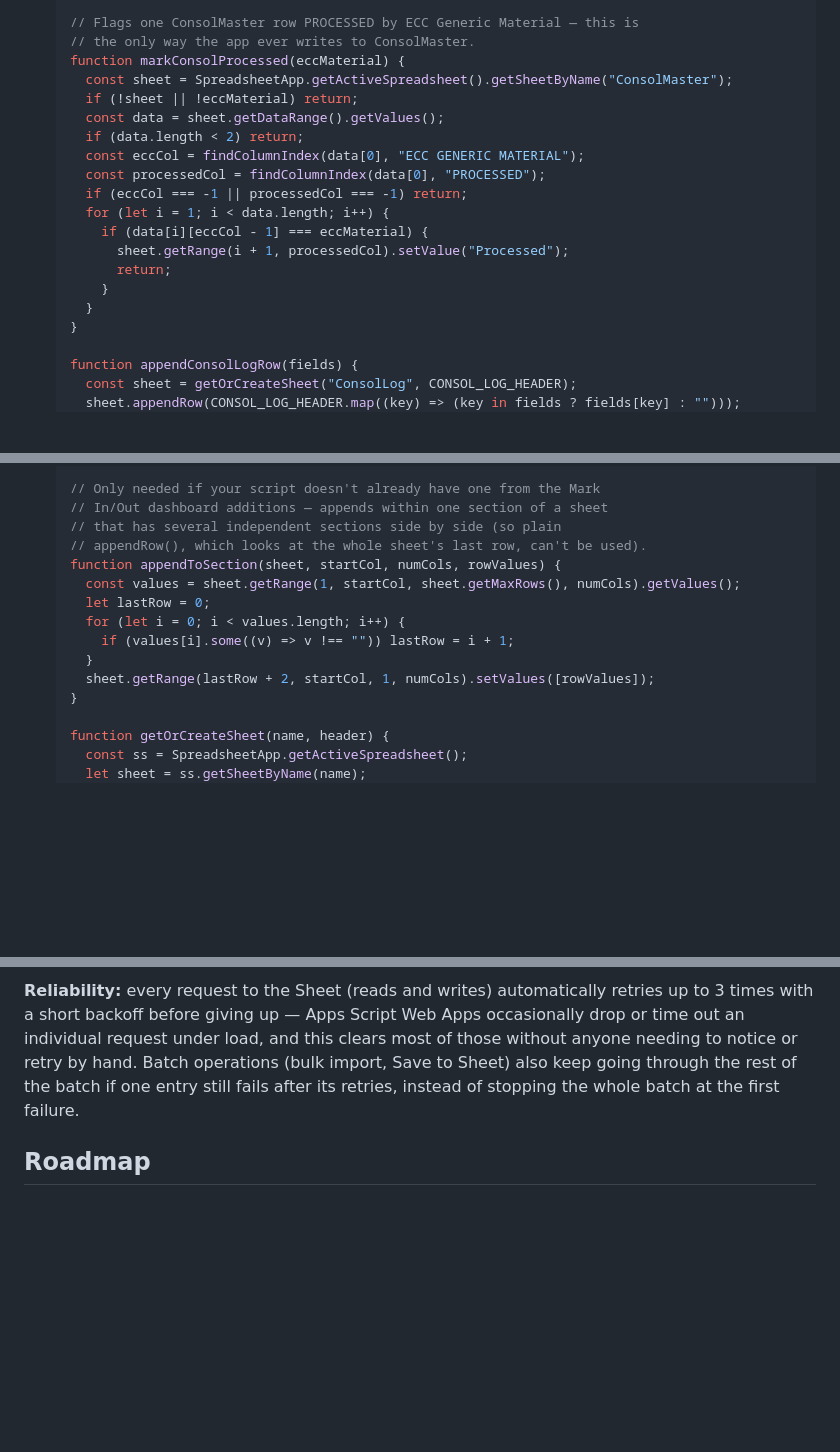
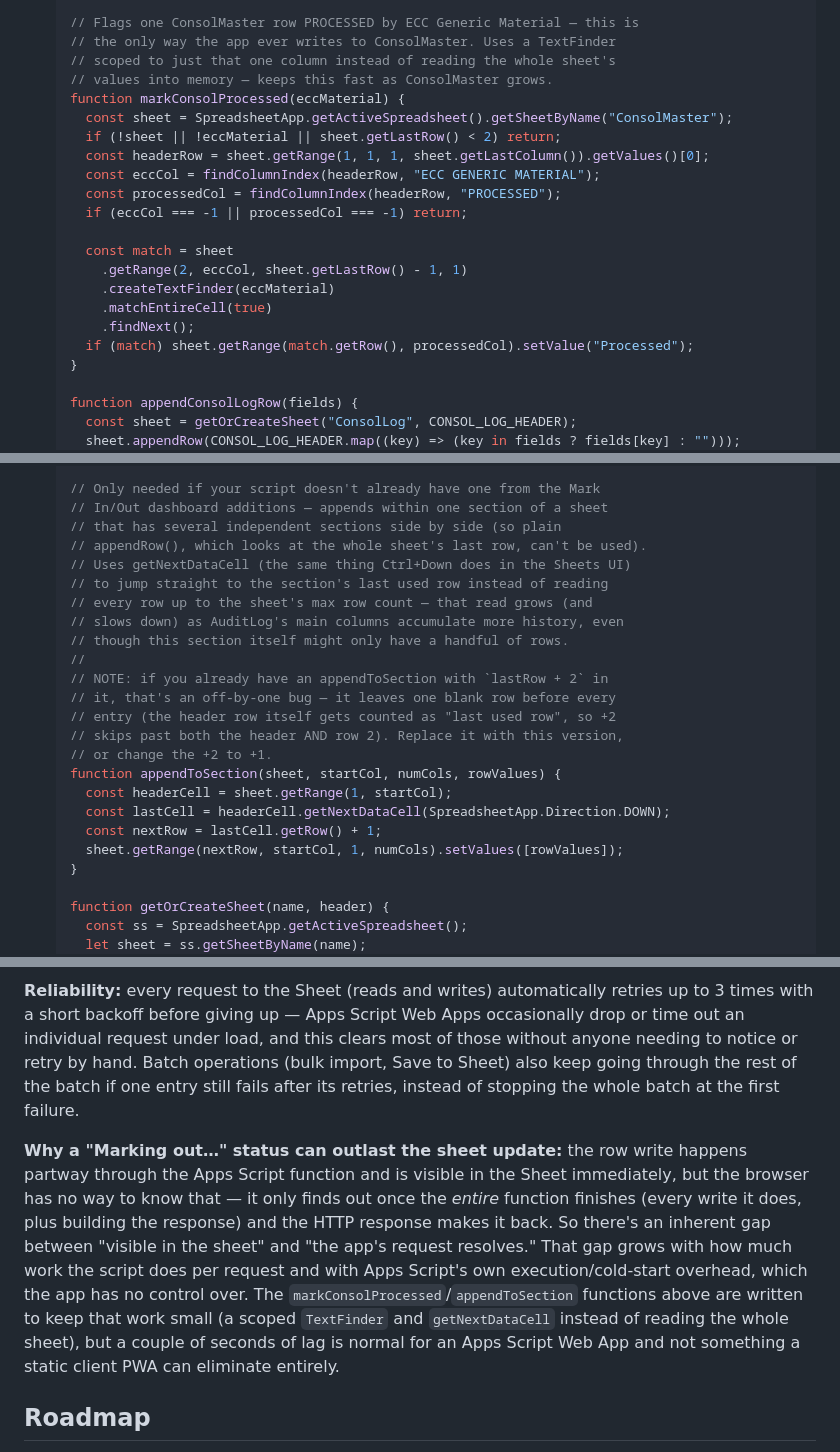
Before and after one commit to LeeGordonSnyder/Audit-project, a Markdown page: README.md, 3 parts joined by grey strips. GitHub-like rendering; blank space fills up the shorter version.

Commit message:
Fix appendToSection off-by-one, optimize Code.gs reference for speed
The README's appendToSection fallback used lastRow + 2, which counts
the header row as "last used row" and then skips two rows past it,
leaving one blank row before every entry (the AuditLog Mark Out blank
row above the "Atom SL Hoody" entry). Replaced with getNextDataCell
(same as Ctrl+Down in the Sheets UI) instead of a manual scan, which
also fixes the bug structurally and avoids reading up to the sheet's
max row count every call.

Also swapped markConsolProcessed's full-sheet getDataRange().getValues()
for a TextFinder scoped to just the ECC Generic Material column, and
added a note explaining why the app's "Marking out…" status can
outlast the sheet's own update — the write is visible in the sheet
mid-script, but the browser only learns the request finished once the
whole Apps Script function returns, which is inherent Web App latency
these changes reduce but can't fully eliminate.

Co-Authored-By: Claude Sonnet 5 <noreply@anthropic.com>
Claude-Session: https://claude.ai/code/session_01VkTUkEhJMaRP3rTvdXnuQQ

```diff
--- a/README.md
+++ b/README.md
@@ -221,21 +221,23 @@ Setup, if you're starting fresh or need to redeploy:
    }
 
    // Flags one ConsolMaster row PROCESSED by ECC Generic Material — this is
-   // the only way the app ever writes to ConsolMaster.
+   // the only way the app ever writes to ConsolMaster. Uses a TextFinder
+   // scoped to just that one column instead of reading the whole sheet's
+   // values into memory — keeps this fast as ConsolMaster grows.
    function markConsolProcessed(eccMaterial) {
      const sheet = SpreadsheetApp.getActiveSpreadsheet().getSheetByName("ConsolMaster");
-     if (!sheet || !eccMaterial) return;
-     const data = sheet.getDataRange().getValues();
-     if (data.length < 2) return;
-     const eccCol = findColumnIndex(data[0], "ECC GENERIC MATERIAL");
-     const processedCol = findColumnIndex(data[0], "PROCESSED");
+     if (!sheet || !eccMaterial || sheet.getLastRow() < 2) return;
+     const headerRow = sheet.getRange(1, 1, 1, sheet.getLastColumn()).getValues()[0];
+     const eccCol = findColumnIndex(headerRow, "ECC GENERIC MATERIAL");
+     const processedCol = findColumnIndex(headerRow, "PROCESSED");
      if (eccCol === -1 || processedCol === -1) return;
-     for (let i = 1; i < data.length; i++) {
-       if (data[i][eccCol - 1] === eccMaterial) {
-         sheet.getRange(i + 1, processedCol).setValue("Processed");
-         return;
-       }
-     }
+
+     const match = sheet
+       .getRange(2, eccCol, sheet.getLastRow() - 1, 1)
+       .createTextFinder(eccMaterial)
+       .matchEntireCell(true)
+       .findNext();
+     if (match) sheet.getRange(match.getRow(), processedCol).setValue("Processed");
    }
 
    function appendConsolLogRow(fields) {
@@ -316,13 +318,22 @@ Setup, if you're starting fresh or need to redeploy:
    // In/Out dashboard additions — appends within one section of a sheet
    // that has several independent sections side by side (so plain
    // appendRow(), which looks at the whole sheet's last row, can't be used).
+   // Uses getNextDataCell (the same thing Ctrl+Down does in the Sheets UI)
+   // to jump straight to the section's last used row instead of reading
+   // every row up to the sheet's max row count — that read grows (and
+   // slows down) as AuditLog's main columns accumulate more history, even
+   // though this section itself might only have a handful of rows.
+   //
+   // NOTE: if you already have an appendToSection with `lastRow + 2` in
+   // it, that's an off-by-one bug — it leaves one blank row before every
+   // entry (the header row itself gets counted as "last used row", so +2
+   // skips past both the header AND row 2). Replace it with this version,
+   // or change the +2 to +1.
    function appendToSection(sheet, startCol, numCols, rowValues) {
-     const values = sheet.getRange(1, startCol, sheet.getMaxRows(), numCols).getValues();
-     let lastRow = 0;
-     for (let i = 0; i < values.length; i++) {
-       if (values[i].some((v) => v !== "")) lastRow = i + 1;
-     }
-     sheet.getRange(lastRow + 2, startCol, 1, numCols).setValues([rowValues]);
+     const headerCell = sheet.getRange(1, startCol);
+     const lastCell = headerCell.getNextDataCell(SpreadsheetApp.Direction.DOWN);
+     const nextRow = lastCell.getRow() + 1;
+     sheet.getRange(nextRow, startCol, 1, numCols).setValues([rowValues]);
    }
 
    function getOrCreateSheet(name, header) {
@@ -426,6 +437,20 @@ the rest of the batch if one entry still fails after its retries, instead
 of stopping the whole batch at the first
 failure.
 
+**Why a "Marking out…" status can outlast the sheet update:** the row
+write happens partway through the Apps Script function and is visible in
+the Sheet immediately, but the browser has no way to know that — it only
+finds out once the *entire* function finishes (every write it does, plus
+building the response) and the HTTP response makes it back. So there's an
+inherent gap between "visible in the sheet" and "the app's request
+resolves." That gap grows with how much work the script does per request
+and with Apps Script's own execution/cold-start overhead, which the app
+has no control over. The `markConsolProcessed`/`appendToSection` functions
+above are written to keep that work small (a scoped `TextFinder` and
+`getNextDataCell` instead of reading the whole sheet), but a couple of
+seconds of lag is normal for an Apps Script Web App and not something a
+static client PWA can eliminate entirely.
+
 ## Roadmap
 
 This is a standalone prototype, not connected to Manhattan (no store-level
```
